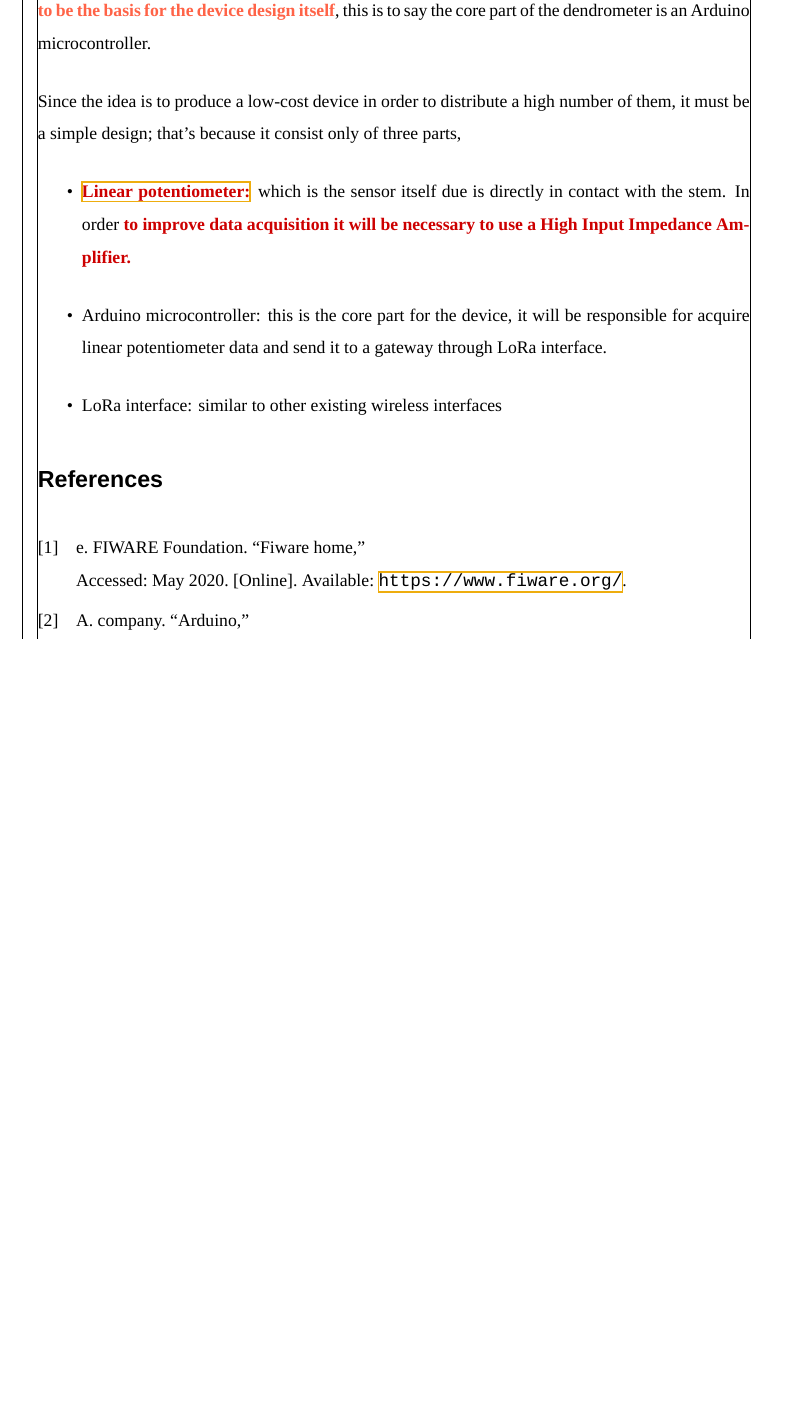
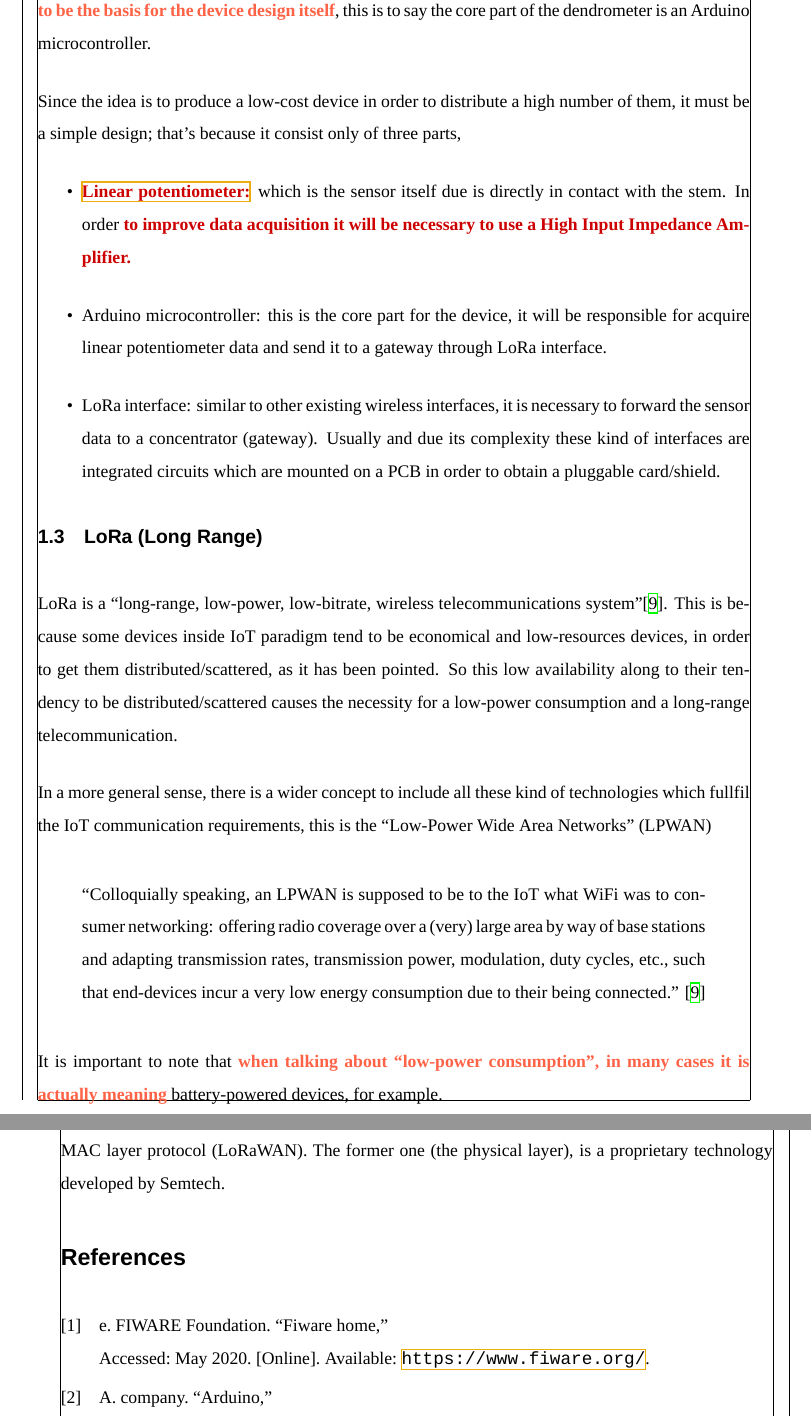
Before and after one commit to jfernandz/lora-arduino-dendrometer, a LaTeX document (docs/paper/LaTex/Paper.tex): part of page 6 of 7 before the commit and two parts of pages 6 and 7 of 7 after it, the two joined at a grey line, cut so that both start at the same text, the shorter picture padded with empty space. Compiled offline with XeLaTeX; a missing font is replaced by an installed copy or a similar font.

Commit message:
Completing docs

```diff
--- a/docs/paper/LaTex/Paper.tex
+++ b/docs/paper/LaTex/Paper.tex
@@ -460,8 +460,58 @@ Since the idea is to produce a low-cost device in order to distribute a high num
 \begin{itemize}
   \item \href{https://es.rs-online.com/web/p/products/0317780/}{\doubt{Linear potentiometer:}} which is the sensor itself due is directly in contact with the stem. In order \doubt{to improve data acquisition it will be necessary to use a High Input Impedance Amplifier.}
   \item Arduino microcontroller: this is the core part for the device, it will be responsible for acquire linear potentiometer data and send it to a gateway through LoRa interface.
-  \item LoRa interface: similar to other existing wireless interfaces
+  \item LoRa interface: similar to other existing wireless interfaces, it is necessary to forward the sensor data to a concentrator (gateway). Usually and due its complexity these kind of interfaces are integrated circuits which are mounted on a PCB in order to obtain a pluggable card/shield.
 \end{itemize}
+
+
+\subsection{LoRa (Long Range)}
+LoRa is a \enquote{long-range, low-power, low-bitrate, wireless telecommunications system}\cite{LoRaGeneral}. This is because some devices inside IoT paradigm tend to be economical and low-resources devices, in order to get them distributed/scattered, as it has been pointed. So this low availability along to their tendency to be distributed/scattered causes the necessity for a low-power consumption and a long-range telecommunication.
+
+In a more general sense, there is a wider concept to include all these kind of technologies which fullfil the IoT communication requirements, this is the \enquote{Low-Power Wide Area Networks} (LPWAN)
+
+\begin{displayquote}[\cite{LoRaGeneral}]
+  Colloquially  speaking,  an LPWAN is supposed to be to the IoT what WiFi was to consumer networking: offering radio coverage over a (very) large area by way of base stations and adapting transmission rates, transmission power, modulation, duty cycles, etc., such that end-devices incur a very low energy consumption due to their being connected.
+\end{displayquote}
+
+It is important to note that \lang{when talking about \enquote{low-power consumption}, in many cases it is actually meaning} battery-powered devices, for example.
+
+By other hand, Lora can commonly refer to two distinct layers; a physical layer (LoRa itself) and a MAC layer protocol (LoRaWAN). The former one (the physical layer), is a proprietary technology developed by Semtech.
+
+
+
+
+
+
+
+
+
+
+
+
+
+
+
+
+
+
+
+
+
+
+
+
+
+
+
+
+
+
+
+
+
+
+
+
 
 
 \printbibliography
```
Also changed, not shown: docs/paper/LaTex/Paper.bib (+10 -0 lines), docs/paper/LaTex/Paper.pdf, docs/paper/LaTex/Paper.tex (4 more changed lines).
